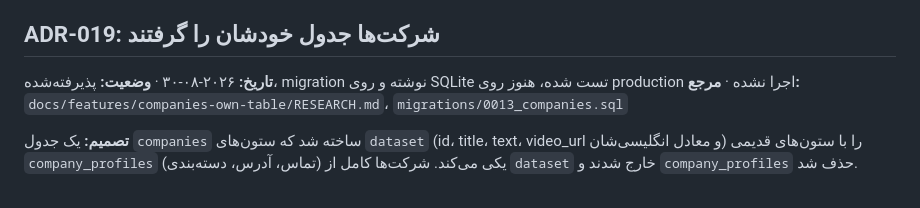
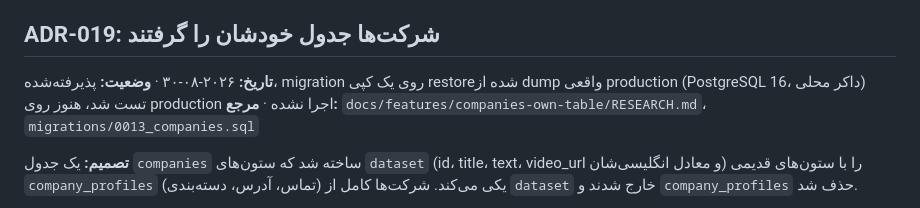
Before and after one commit to Kohandezh/PadyarAIChatBot, a Markdown page: docs/engineering/DECISIONS.md, the part around the change. GitHub-like rendering.

Commit message:
docs(companies): confirm the migration against a restored production dump
Ran migrations/0013_companies.sql for real, against a local Docker
PostgreSQL 16 restored from an actual pg_dump of inotex production
(pg_20260829_211034_998ac1_padyar.dump). This is the one thing the prior
commits could not test, since this environment had no live Postgres.

Results match every prediction: dataset 224->56, companies=168 (exactly
company_profiles' count), questions unchanged at 1059 (840 company-linked,
exactly the count from section 2), company_profiles dropped, zero orphaned
company_profiles rows so the count-check RAISE EXCEPTION path never fired.
Also smoke-tested get_entry() and find_similar_question() against the
restored data: both resolve a real company through companies_lookup,
including a live curated Tier-0 question at score 1.0.

The test container (and its copy of production data) has been removed.

Co-Authored-By: Claude Sonnet 5 <noreply@anthropic.com>

```diff
--- a/docs/engineering/DECISIONS.md
+++ b/docs/engineering/DECISIONS.md
@@ -266,8 +266,9 @@ backend=embedding با rerank، ۶۰ پرسش گلدن):**
 
 ## ADR-019: شرکت‌ها جدول خودشان را گرفتند
 
-**تاریخ:** ۲۰۲۶-۰۸-۳۰ · **وضعیت:** پذیرفته‌شده، migration نوشته و روی
-SQLite تست شده، هنوز روی production اجرا نشده · **مرجع:**
+**تاریخ:** ۲۰۲۶-۰۸-۳۰ · **وضعیت:** پذیرفته‌شده، migration روی یک کپی
+restore‌شده از dump واقعی production (PostgreSQL 16، داکر محلی) تست شد،
+هنوز روی production اجرا نشده · **مرجع:**
 `docs/features/companies-own-table/RESEARCH.md`، `migrations/0013_companies.sql`
 
 **تصمیم:** یک جدول `companies` ساخته شد که ستون‌های `dataset` (id، title،
```
Also changed, not shown: 1 other file.
